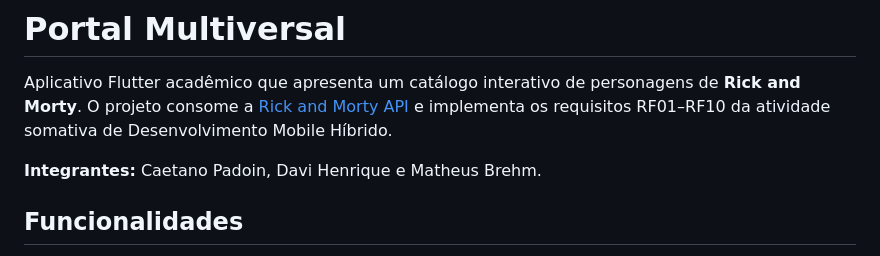
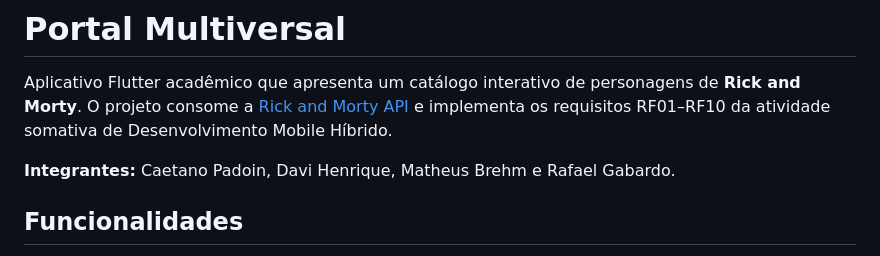
Before and after one commit to Caetanogp/Portal_Multiversal, a Markdown page: README.md, the part around the change. GitHub-like rendering.

Commit message:
Att README.md

```diff
--- a/README.md
+++ b/README.md
@@ -2,7 +2,7 @@
 
 Aplicativo Flutter acadêmico que apresenta um catálogo interativo de personagens de **Rick and Morty**. O projeto consome a [Rick and Morty API](https://rickandmortyapi.com/documentation) e implementa os requisitos RF01–RF10 da atividade somativa de Desenvolvimento Mobile Híbrido.
 
-**Integrantes:** Caetano Padoin, Davi Henrique e Matheus Brehm.
+**Integrantes:** Caetano Padoin, Davi Henrique, Matheus Brehm e Rafael Gabardo.
 
 ## Funcionalidades
 
```
